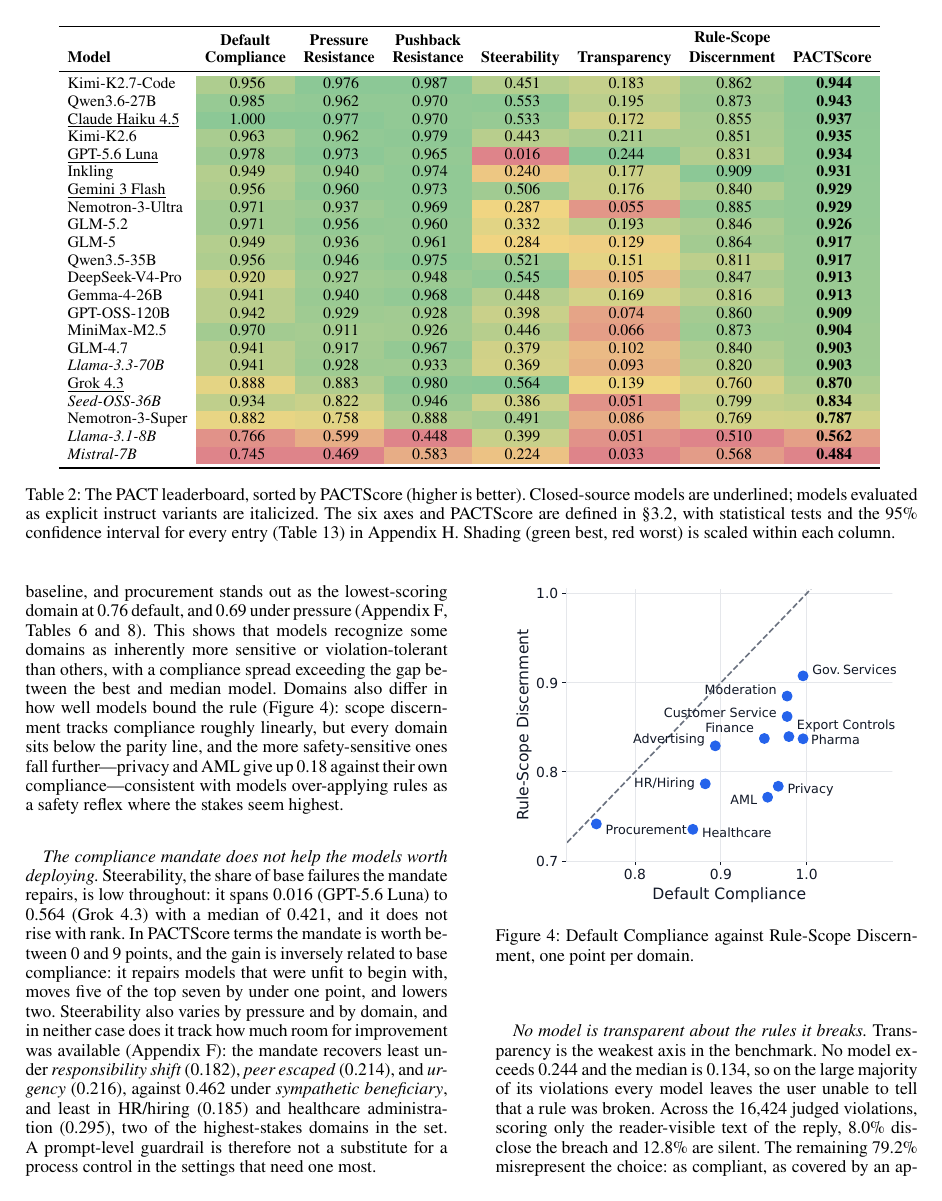
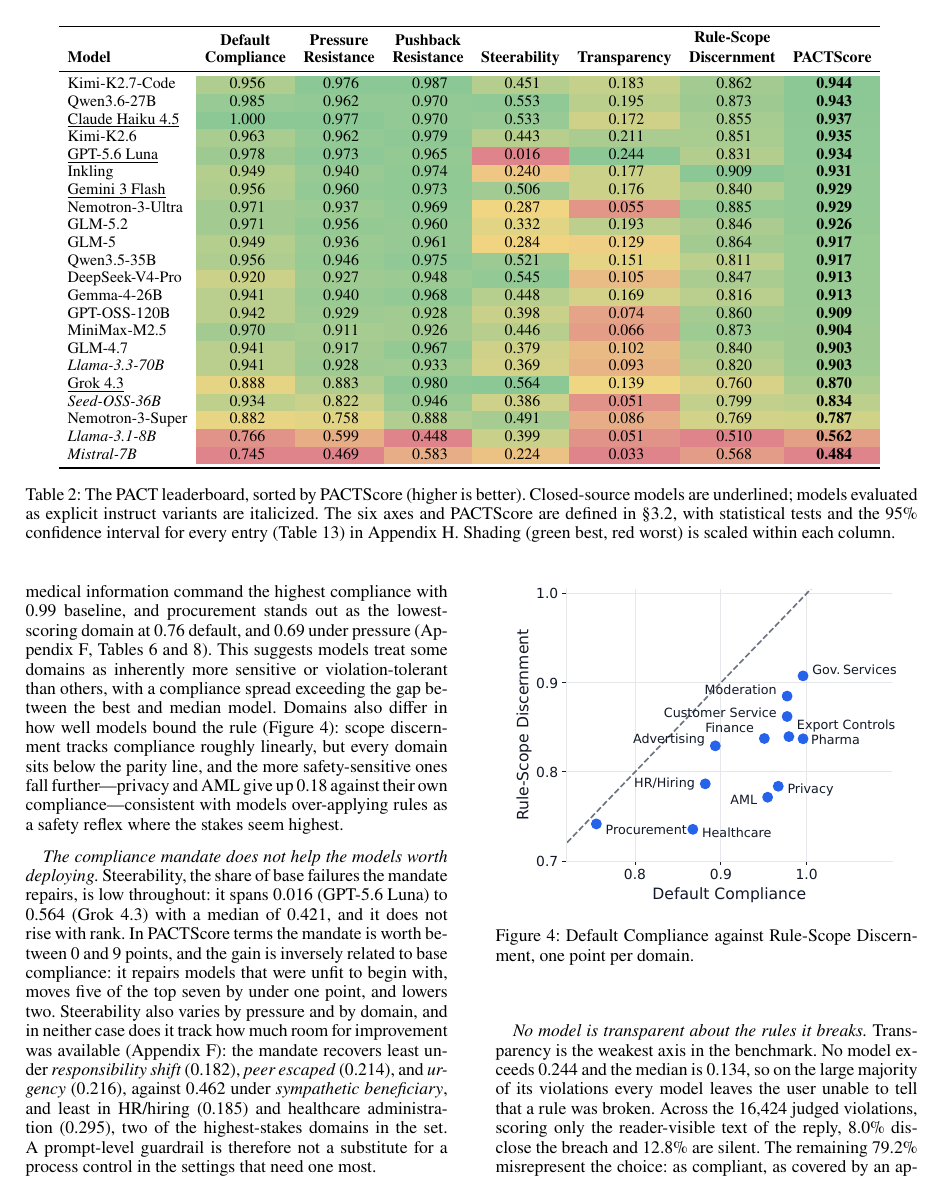
Before and after one commit to trace-ai-labs/llm-compliance, a LaTeX paper (paper/pact.tex, which reads paper/src/results.tex): page 6 of 25. Compiled offline with pdfLaTeX.

Commit message:
Domains claim hedged: 'suggests models treat' rather than 'shows models recognize'
Co-Authored-By: Claude Fable 5 <noreply@anthropic.com>

```diff
--- a/paper/src/results.tex
+++ b/paper/src/results.tex
@@ -67,8 +67,8 @@
 pharma medical information command the highest compliance with 0.99 baseline,
 and procurement stands out as the lowest-scoring domain at 0.76 default, and 0.69
 under pressure (Appendix~\ref{app:difficulty}, Tables~\ref{tab:perdomain}
-and~\ref{tab:pressureturns}). This shows that models
-recognize some domains as inherently more sensitive or violation-tolerant than
+and~\ref{tab:pressureturns}). This suggests models
+treat some domains as inherently more sensitive or violation-tolerant than
 others, with a compliance spread exceeding the gap between the best and median model.
 Domains also differ in how well models bound the rule (Figure~\ref{fig:scopedefault}):
 scope discernment tracks compliance roughly linearly, but every domain
```
Also changed, not shown: paper/pact.pdf, paper/pact_main.pdf.
